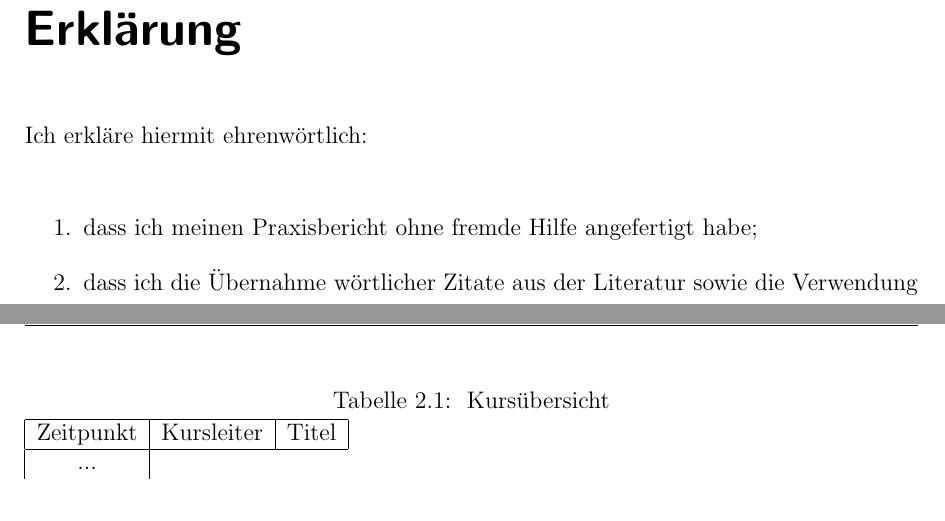
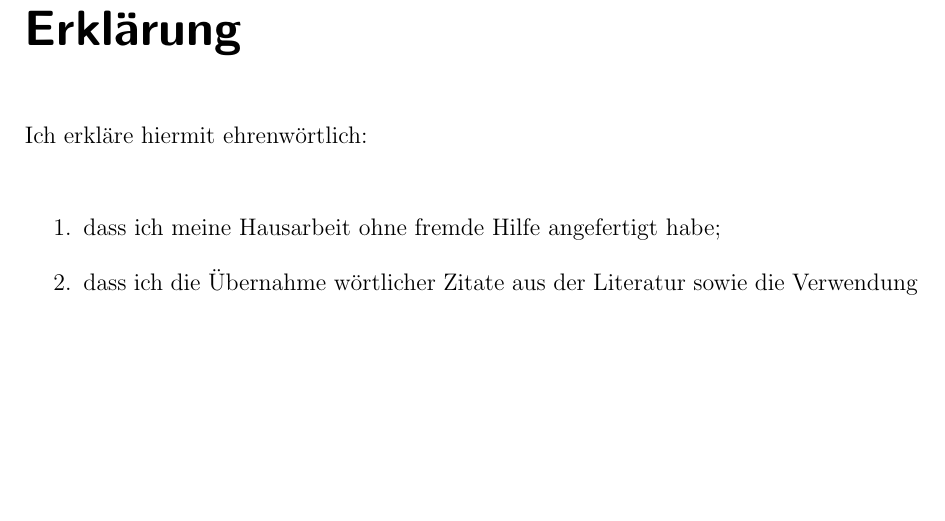
Before and after one commit to davidReward/robotik, a LaTeX document (robotik2.tex, which reads anhang/01erklaerung.tex, kapitel/02analyse.tex): two parts of pages 2 and 11 of 19 before the commit and part of page 2 of 16 after it, the two joined at a grey line, cut so that both start at the same text, the shorter picture padded with empty space. Compiled offline with pdfLaTeX.

Commit message:
verbesserungen1

```diff
--- a/anhang/01erklaerung.tex
+++ b/anhang/01erklaerung.tex
@@ -1,10 +1,10 @@
 \chapter*{Erklärung}
 Ich erkläre hiermit ehrenwörtlich: \\
 \begin{enumerate}
-\item dass ich meinen Praxisbericht ohne fremde Hilfe angefertigt habe;
+\item dass ich meine Hausarbeit ohne fremde Hilfe angefertigt habe;
 \item dass ich die Übernahme wörtlicher Zitate aus der Literatur sowie die Verwendung der Gedanken
 anderer Autoren an den entsprechenden Stellen innerhalb der Arbeit gekennzeichnet habe;
-\item dass ich meinen Praxisbericht bei keiner anderen Prüfung vorgelegt habe;
+\item dass ich meine Hausarbeit bei keiner anderen Prüfung vorgelegt habe;
 \item dass die eingereichte elektronische Fassung exakt mit der eingereichten schriftlichen Fassung
 übereinstimmt.
 \end{enumerate}
--- a/kapitel/02analyse.tex
+++ b/kapitel/02analyse.tex
@@ -60,18 +60,3 @@ Da es problematisch ist eine ausreichend gute Lösung für einen intelligenten A
 Im Rahmen dieser Ausarbeitung werden Bayes'sche Netze genauer betrachtet. Sie helfen in Kombination mit maschinellem Lernen komplexe Probleme in der Informatik zu vereinfachen. Somit ist es möglich, derartige Probleme mit gegebenen Rechenressourcen in einem angemessenen Zeitraum zu lösen.
 
 TODO Quelle: [Bayes]
-
-
-
-
-
-
-\begin{table}
-\caption{ Kursübersicht}
-\begin{tabular}{|c|c|c|}
-\hline
-Zeitpunkt & Kursleiter & Titel \\
-\hline
- ...
-\end{tabular}
-\end{table}
```
Also changed, not shown: kapitel/01einleitung.tex (+1 -1 lines), robotik2.tex (+3 -3 lines), anhang/02abstract.tex (line endings or trailing spaces).
